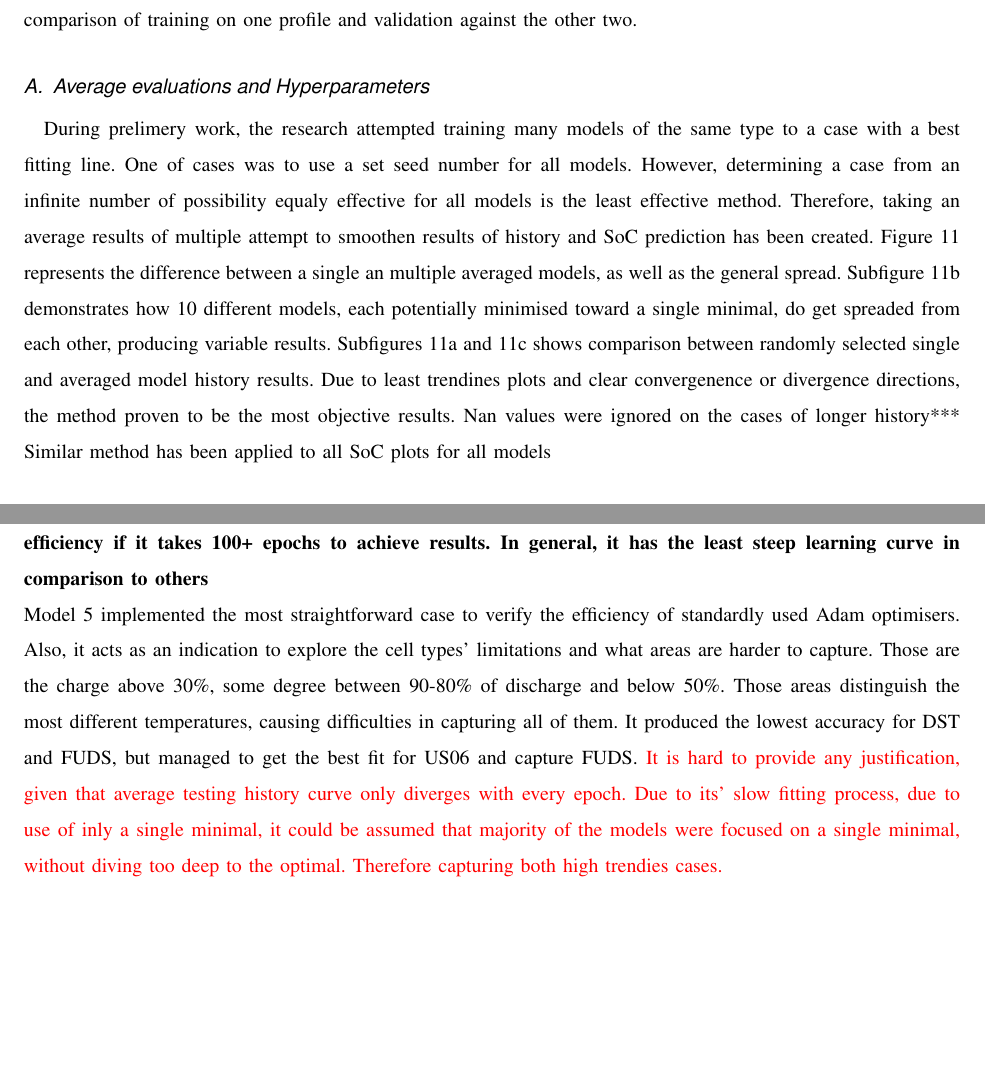
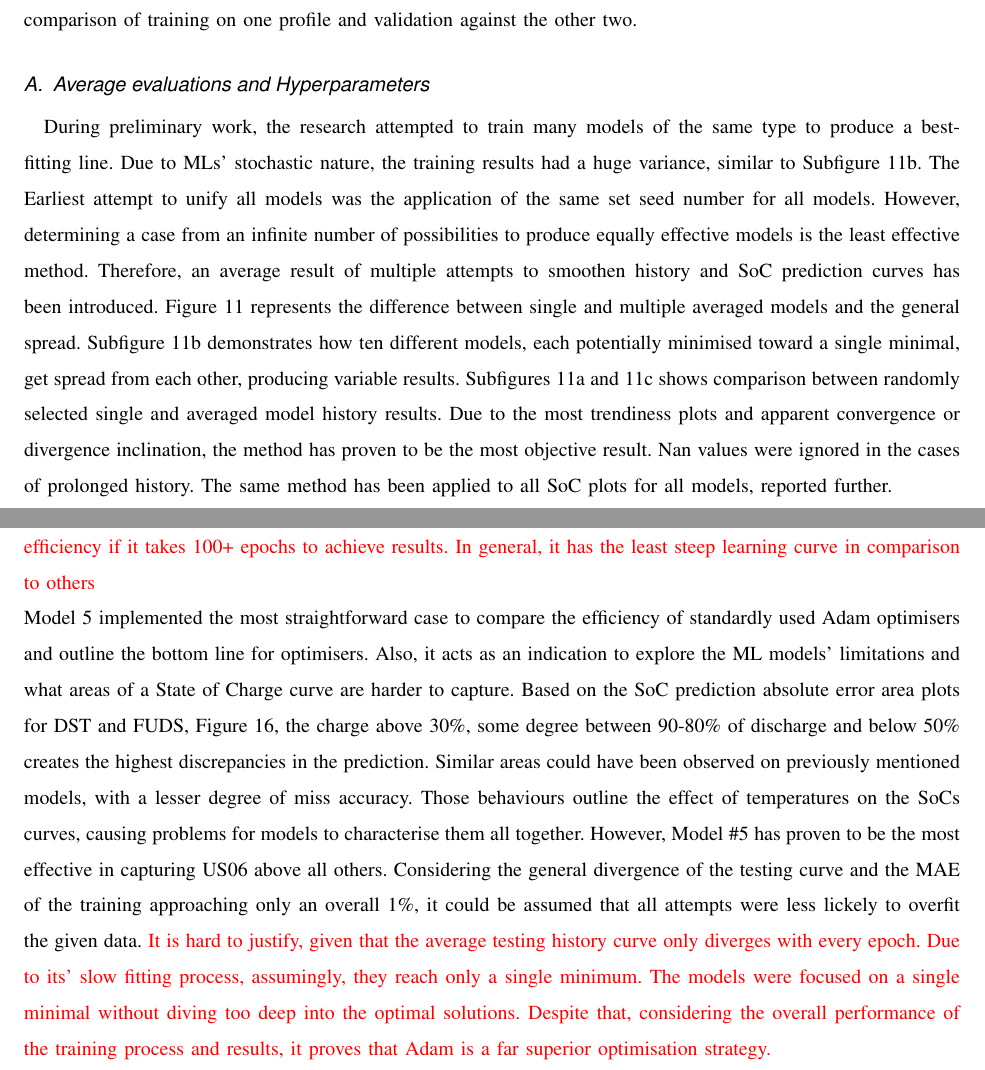
Before and after one commit to Sadykow/JA1-Analysis, a LaTeX paper (main.tex, which reads III_Conclussion/results.tex): two parts of pages 27 and 30 of 39, joined at a grey line, cut so that both start at the same text, the shorter picture padded with empty space. Compiled offline with pdfLaTeX; a missing font is replaced by an installed copy or a similar font; a LaTeX package or settings file that is missing is left out.

Commit message:
Results updated and draft send to Holmes

```diff
--- a/III_Conclussion/results.tex
+++ b/III_Conclussion/results.tex
@@ -31,16 +31,17 @@ However, that evaluation would have to be repeated for other batteries or deploy
 \subsection{Average evaluations and Hyperparameters}
 %
 % Average 10 attempts with accuracy calculus.
-During prelimery work, the research attempted training many models of the same type to a case with a best fitting line.
-One of cases was to use a set seed number for all models.
-However, determining a case from an infinite number of possibility equaly effective for all models is the least effective method.
-Therefore, taking an average results of multiple attempt to smoothen results of history and SoC prediction has been created.
-Figure~\ref{fig:Model-DEMO} represents the difference between a single an multiple averaged models, as well as the general spread.
-Subfigure~\ref{subfig:Model-DEMO-10} demonstrates how 10 different models, each potentially minimised toward a single minimal, do get spreaded from each other, producing variable results.
+During preliminary work, the research attempted to train many models of the same type to produce a best-fitting line.
+Due to MLs' stochastic nature, the training results had a huge variance, similar to Subfigure~\ref{subfig:Model-DEMO-10}.
+The Earliest attempt to unify all models was the application of the same set seed number for all models.
+However, determining a case from an infinite number of possibilities to produce equally effective models is the least effective method.
+Therefore, an average result of multiple attempts to smoothen history and SoC prediction curves has been introduced.
+Figure~\ref{fig:Model-DEMO} represents the difference between single and multiple averaged models and the general spread.
+Subfigure~\ref{subfig:Model-DEMO-10} demonstrates how ten different models, each potentially minimised toward a single minimal, get spread from each other, producing variable results.
 Subfigures~\ref{subfig:Model-DEMO-1} and~\ref{subfig:Model-DEMO-avr} shows comparison between randomly selected single  and averaged model history results.
-Due to least trendines plots and clear convergenence or divergence directions, the method proven to be the most objective results.
-Nan values were ignored on the cases of longer history***
-Similar method has been applied to all SoC plots for all models
+Due to the most trendiness plots and apparent convergence or divergence inclination, the method has proven to be the most objective result.
+Nan values were ignored in the cases of prolonged history.
+The same method has been applied to all SoC plots for all models, reported further.
 %Several evaluation possibilities were tested. In the end, average of 10 provided the most objective results to overview.
 %\textcolor{red}{Show plot of 1, then all 10 and average taken.}
 \begin{figure*}[htbp]
@@ -218,16 +220,23 @@ Generally, it took 2-5 attempts to return to the initially targeted minimum.
 
 %
 %
-\textbf{Model 5 Placeholder. The importance of the simplest optimiser does not mean better or more engineering efficiency if it takes 100+ epochs to achieve results. In general, it has the least steep learning curve in comparison to others} \\
-Model 5 implemented the most straightforward case to verify the efficiency of standardly used Adam optimisers.
-Also, it acts as an indication to explore the cell types' limitations and what areas are harder to capture.
+\textcolor{red}{Model 5 Placeholder. The importance of the simplest optimiser does not mean better or more engineering efficiency if it takes 100+ epochs to achieve results. In general, it has the least steep learning curve in comparison to others} \\
+Model 5 implemented the most straightforward case to compare the efficiency of standardly used Adam optimisers and outline the bottom line for optimisers.
+Also, it acts as an indication to explore the ML models' limitations and what areas of a State of Charge curve are harder to capture.
 % Model \#5 is an indicator of the areas ML models have difficulties capturing.
-Those are the charge above 30\%, some degree between 90-80\% of discharge and below 50\%.
-Those areas distinguish the most different temperatures, causing difficulties in capturing all of them.
-It produced the lowest accuracy for DST and FUDS, but managed to get the best fit for US06 and capture FUDS.
-\textcolor{red}{It is hard to provide any justification, given that average testing history curve only diverges with every epoch.
-Due to its' slow fitting process, due to use of inly a single minimal, it could be assumed that majority of the models were focused on a single minimal, without diving too deep to the optimal.
-Therefore capturing both high trendies cases.}
+Based on the SoC prediction absolute error area plots for DST and FUDS, Figure~\ref{fig:Model-5res}, the charge above 30\%, some degree between 90-80\% of discharge and below 50\% creates the highest discrepancies in the prediction.
+Similar areas could have been observed on previously mentioned models, with a lesser degree of miss accuracy.
+Those behaviours outline the effect of temperatures on the SoCs curves, causing problems for models to characterise them all together.
+However, Model \#5 has proven to be the most effective in capturing US06 above all others.
+Considering the general divergence of the testing curve and the MAE of the training approaching only an overall 1\%, it could be assumed that all attempts were less lickely to overfit the given data.
+%It produced the lowest accuracy for DST and FUDS, but managed to get the best fit for US06 and capture FUDS.
+\textcolor{red}{
+It is hard to justify, given that the average testing history curve only diverges with every epoch.
+Due to its' slow fitting process, assumingly, they reach only a single minimum.
+The models were focused on a single minimal without diving too deep into the optimal solutions.
+%Therefore capturing both high trendies cases.
+Despite that, considering the overall performance of the training process and results, it proves that Adam is a far superior optimisation strategy.
+}
 % Model \#6 applied an additional LSTM layer with separated neurons to test better capturing.
 % However, the result did not bring better error or faster convergence.
 % In some cases, like wi\mbox{Two tables, \ref{tab:acc-results1} and \ref{tab:acc-results2}}, contains results of accuracy validation on six implemented models over entire drive cycles datasets.
```
Also changed, not shown: III_Conclussion/Results_new/US06-5-test.svg, III_Conclussion/results.tex (30 more changed lines).
